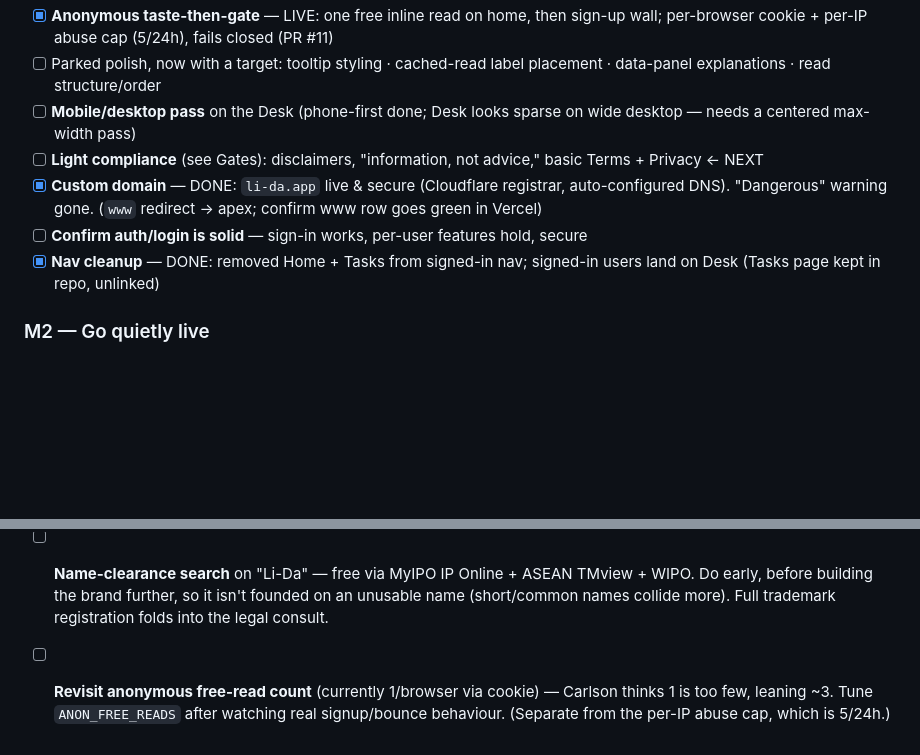
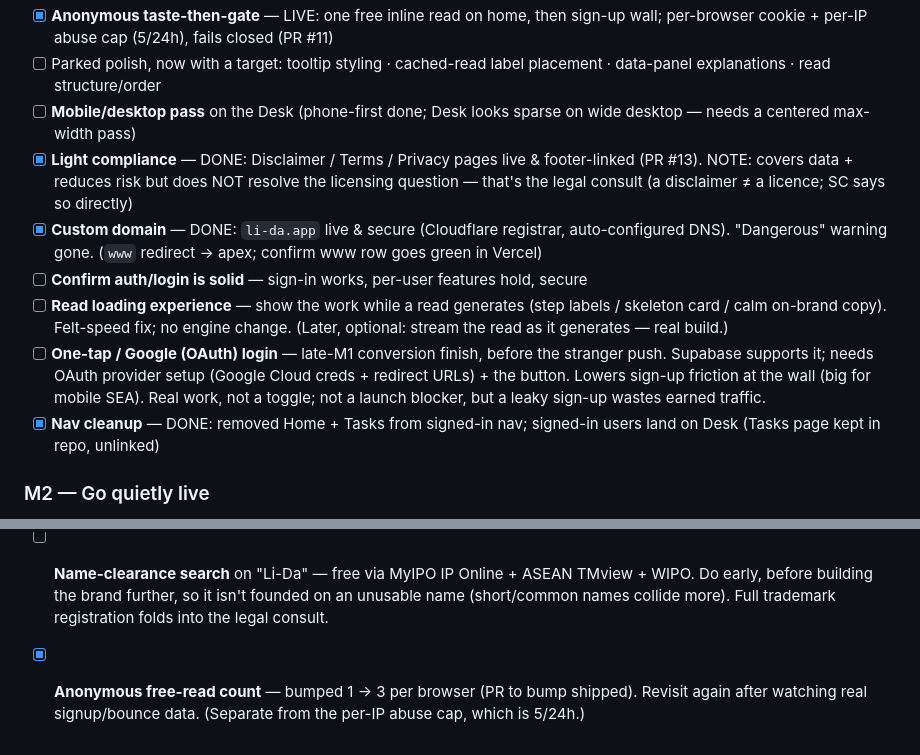
Before and after one commit to carlsonkoh61-lida/li-da, a Markdown page: ROADMAP.md, 2 parts joined by grey strips. Rendered like a GitHub page; blank space fills up the shorter version.

```diff
--- a/ROADMAP.md
+++ b/ROADMAP.md
@@ -20,9 +20,11 @@ The front door has to not confuse or scare a newcomer. This is the UI/UX phase.
 - [x] **Anonymous taste-then-gate** — LIVE: one free inline read on home, then sign-up wall; per-browser cookie + per-IP abuse cap (5/24h), fails closed (PR #11)
 - [ ] Parked polish, now with a target: tooltip styling · cached-read label placement · data-panel explanations · read structure/order
 - [ ] **Mobile/desktop pass** on the Desk (phone-first done; Desk looks sparse on wide desktop — needs a centered max-width pass)
-- [ ] **Light compliance** (see Gates): disclaimers, "information, not advice," basic Terms + Privacy ← NEXT
+- [x] **Light compliance** — DONE: Disclaimer / Terms / Privacy pages live & footer-linked (PR #13). NOTE: covers data + reduces risk but does NOT resolve the licensing question — that's the legal consult (a disclaimer ≠ a licence; SC says so directly)
 - [x] **Custom domain** — DONE: `li-da.app` live & secure (Cloudflare registrar, auto-configured DNS). "Dangerous" warning gone. (`www` redirect → apex; confirm www row goes green in Vercel)
 - [ ] **Confirm auth/login is solid** — sign-in works, per-user features hold, secure
+- [ ] **Read loading experience** — show the work while a read generates (step labels / skeleton card / calm on-brand copy). Felt-speed fix; no engine change. (Later, optional: stream the read as it generates — real build.)
+- [ ] **One-tap / Google (OAuth) login** — late-M1 conversion finish, before the stranger push. Supabase supports it; needs OAuth provider setup (Google Cloud creds + redirect URLs) + the button. Lowers sign-up friction at the wall (big for mobile SEA). Real work, not a toggle; not a launch blocker, but a leaky sign-up wastes earned traffic.
 - [x] **Nav cleanup** — DONE: removed Home + Tasks from signed-in nav; signed-in users land on Desk (Tasks page kept in repo, unlinked)
 
 ### M2 — Go quietly live
@@ -67,4 +69,4 @@ Deliberately not now. Build on validated users.
 - [ ] **Buy the domain** when M1 nears its tail
 - [ ] Commit today's docs (CLAUDE.md, WORKFLOW.md, architecture, this roadmap)
 - [ ] **Name-clearance search** on "Li-Da" — free via MyIPO IP Online + ASEAN TMview + WIPO. Do early, before building the brand further, so it isn't founded on an unusable name (short/common names collide more). Full trademark registration folds into the legal consult.
-- [ ] **Revisit anonymous free-read count** (currently 1/browser via cookie) — Carlson thinks 1 is too few, leaning ~3. Tune `ANON_FREE_READS` after watching real signup/bounce behaviour. (Separate from the per-IP abuse cap, which is 5/24h.)
+- [x] **Anonymous free-read count** — bumped 1 → 3 per browser (PR to bump shipped). Revisit again after watching real signup/bounce data. (Separate from the per-IP abuse cap, which is 5/24h.)
```
